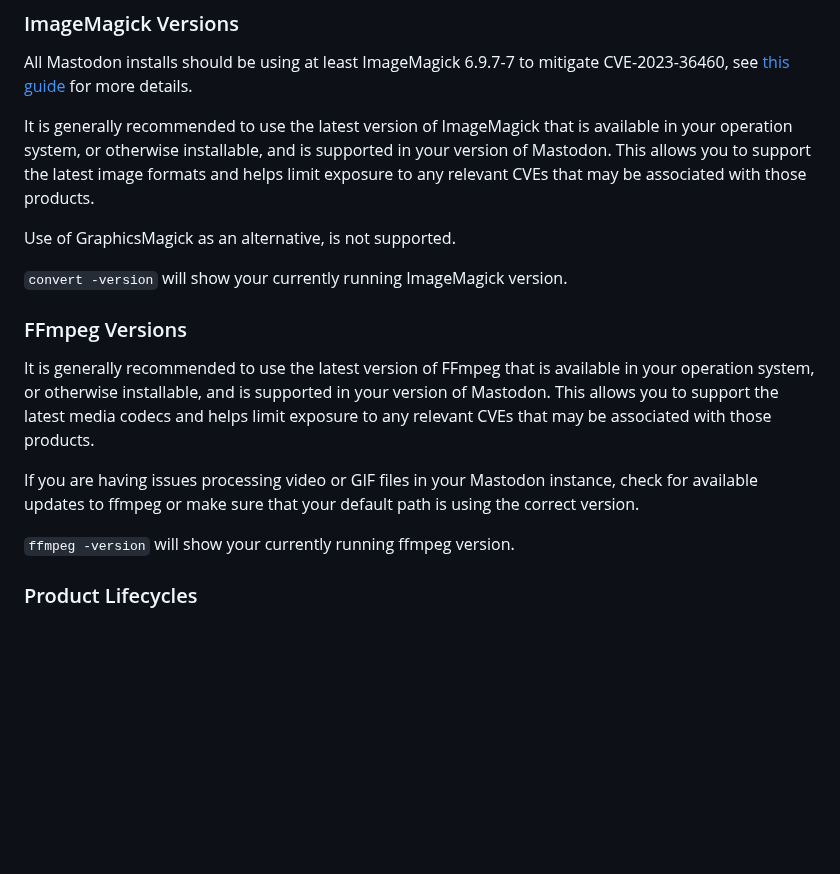
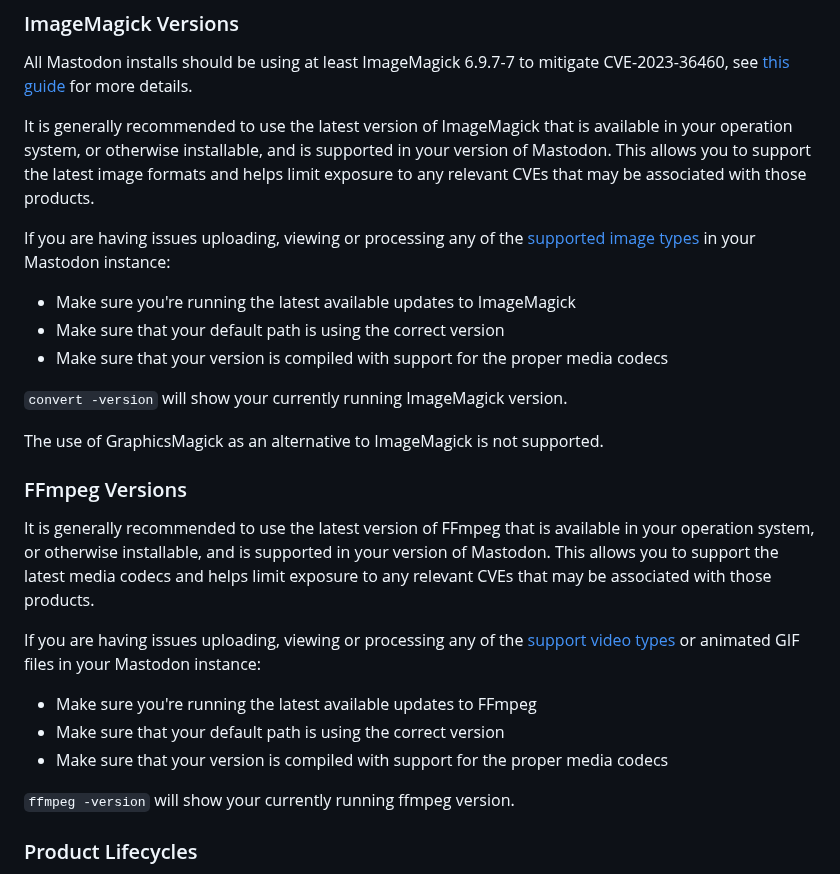
Before and after one commit to vmstio/mastoreqs, a Markdown page: docus/content/0.index.md, the part around the change. Drawn GitHub-style; blank space fills up the shorter version.

Commit message:
ImageMagick & FFmpeg links

```diff
--- a/docus/content/0.index.md
+++ b/docus/content/0.index.md
@@ -122,16 +122,26 @@ All Mastodon installs should be using at least ImageMagick 6.9.7-7 to mitigate C
 It is generally recommended to use the latest version of ImageMagick that is available in your operation system, or otherwise installable, and is supported in your version of Mastodon.
 This allows you to support the latest image formats and helps limit exposure to any relevant CVEs that may be associated with those products.
 
-Use of GraphicsMagick as an alternative, is not supported.
+If you are having issues uploading, viewing or processing any of the [supported image types](https://docs.joinmastodon.org/user/posting/#media) in your Mastodon instance:
+
+- Make sure you're running the latest available updates to ImageMagick
+- Make sure that your default path is using the correct version
+- Make sure that your version is compiled with support for the proper media codecs
 
 `convert -version` will show your currently running ImageMagick version.
+
+The use of GraphicsMagick as an alternative to ImageMagick is not supported.
 
 ### FFmpeg Versions
 
 It is generally recommended to use the latest version of FFmpeg that is available in your operation system, or otherwise installable, and is supported in your version of Mastodon.
 This allows you to support the latest media codecs and helps limit exposure to any relevant CVEs that may be associated with those products.
 
-If you are having issues processing video or GIF files in your Mastodon instance, check for available updates to ffmpeg or make sure that your default path is using the correct version.
+If you are having issues uploading, viewing or processing any of the [support video types](https://docs.joinmastodon.org/user/posting/#media) or animated GIF files in your Mastodon instance:
+
+- Make sure you're running the latest available updates to FFmpeg
+- Make sure that your default path is using the correct version
+- Make sure that your version is compiled with support for the proper media codecs
 
 `ffmpeg -version` will show your currently running ffmpeg version.
 
```
